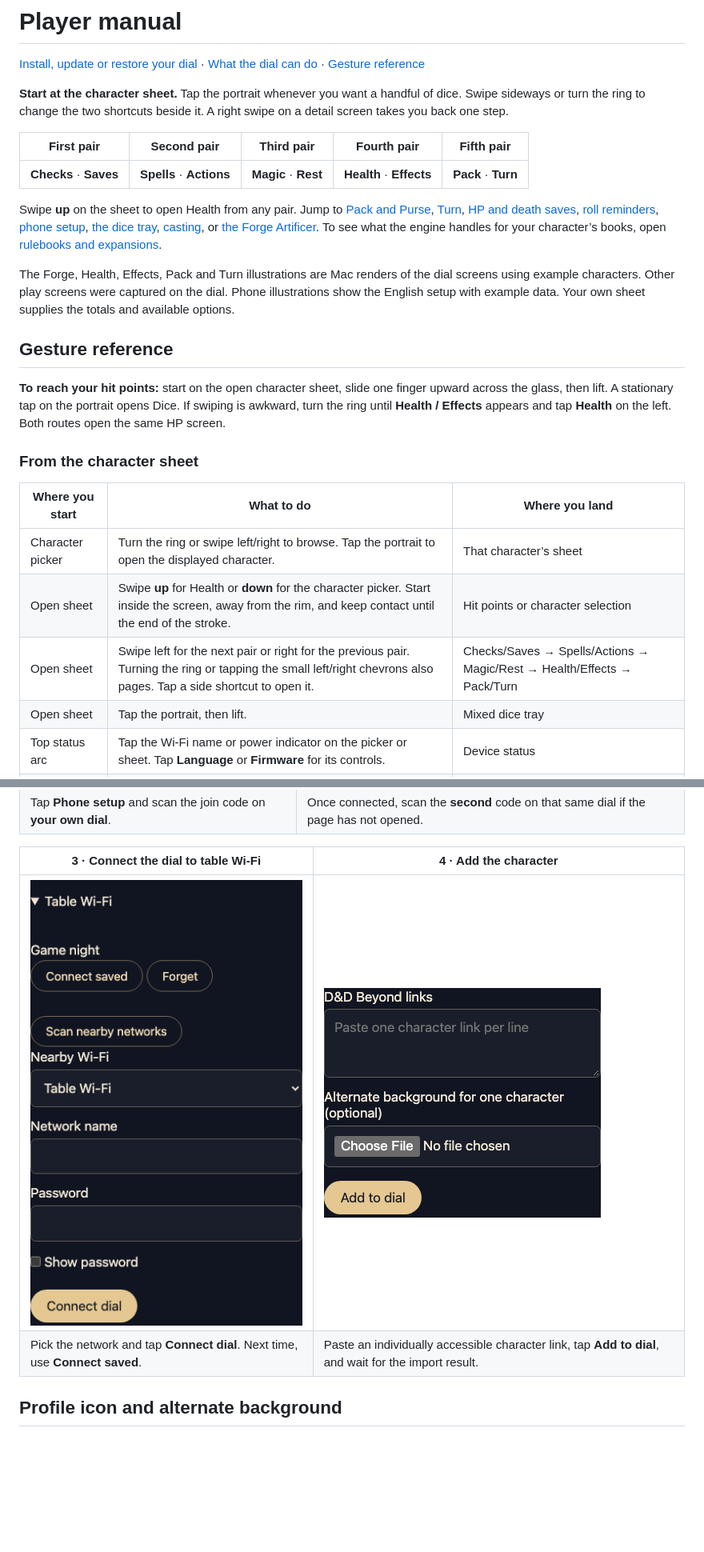
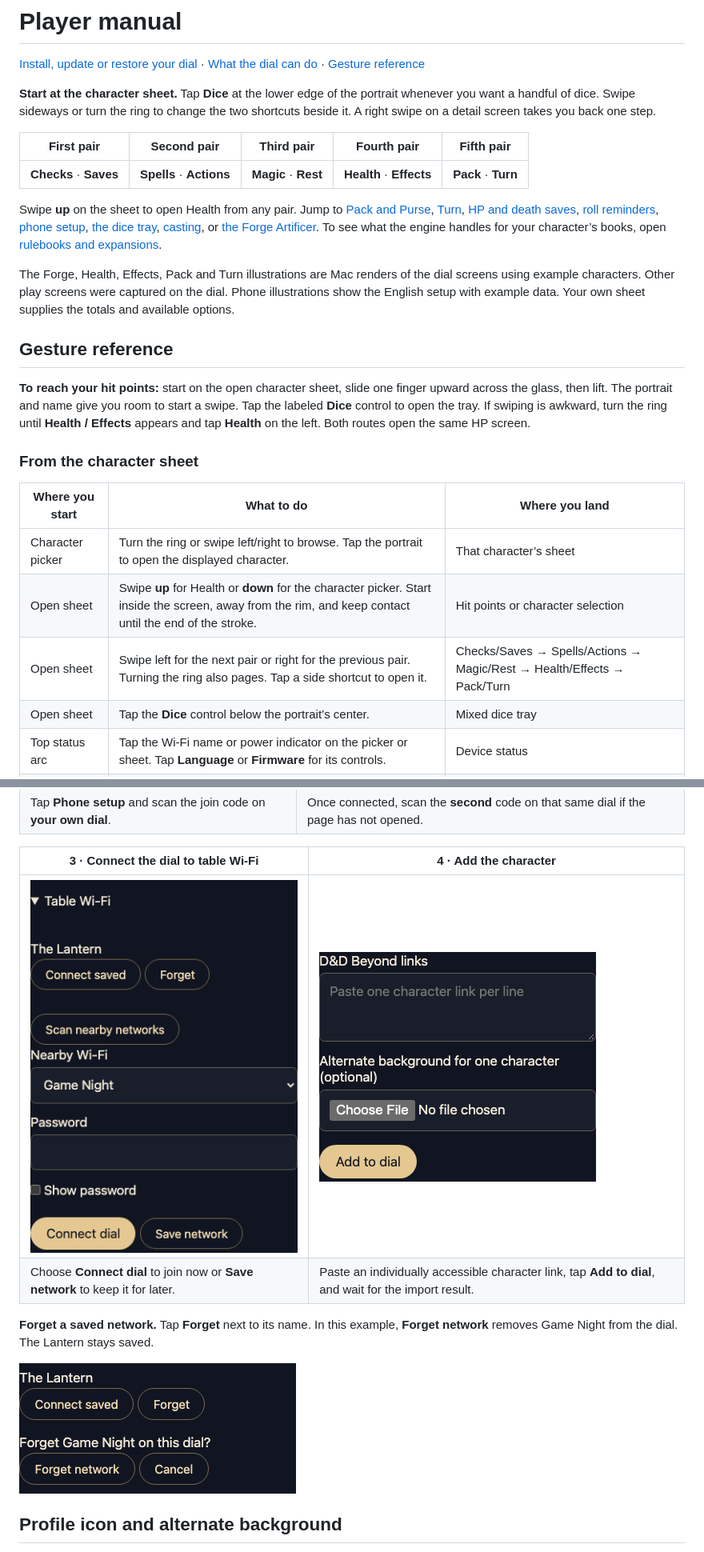
Before and after one commit to colombod/dnd-companion, a Markdown page: docs/MANUAL.md, 2 parts joined by grey strips. Shown at 80% size. Rendered like a GitHub page; pictures changed too: docs/screens/guide/phone-forget.png (added), docs/screens/guide/phone-wifi.png; blank space fills up the shorter version.

```diff
--- a/docs/MANUAL.md
+++ b/docs/MANUAL.md
@@ -2,7 +2,7 @@
 
 [Install, update or restore your dial](INSTALL.md) · [What the dial can do](FEATURES.md) · [Gesture reference](#gesture-reference)
 
-**Start at the character sheet.** Tap the portrait whenever you want a handful of dice. Swipe sideways or turn the ring to change the two shortcuts beside it. A right swipe on a detail screen takes you back one step.
+**Start at the character sheet.** Tap **Dice** at the lower edge of the portrait whenever you want a handful of dice. Swipe sideways or turn the ring to change the two shortcuts beside it. A right swipe on a detail screen takes you back one step.
 
 | First pair | Second pair | Third pair | Fourth pair | Fifth pair |
 | --- | --- | --- | --- | --- |
@@ -14,7 +14,7 @@ The Forge, Health, Effects, Pack and Turn illustrations are Mac renders of the d
 
 ## Gesture reference
 
-**To reach your hit points:** start on the open character sheet, slide one finger upward across the glass, then lift. A stationary tap on the portrait opens Dice. If swiping is awkward, turn the ring until **Health / Effects** appears and tap **Health** on the left. Both routes open the same HP screen.
+**To reach your hit points:** start on the open character sheet, slide one finger upward across the glass, then lift. The portrait and name give you room to start a swipe. Tap the labeled **Dice** control to open the tray. If swiping is awkward, turn the ring until **Health / Effects** appears and tap **Health** on the left. Both routes open the same HP screen.
 
 ### From the character sheet
 
@@ -22,8 +22,8 @@ The Forge, Health, Effects, Pack and Turn illustrations are Mac renders of the d
 | --- | --- | --- |
 | Character picker | Turn the ring or swipe left/right to browse. Tap the portrait to open the displayed character. | That character’s sheet |
 | Open sheet | Swipe **up** for Health or **down** for the character picker. Start inside the screen, away from the rim, and keep contact until the end of the stroke. | Hit points or character selection |
-| Open sheet | Swipe left for the next pair or right for the previous pair. Turning the ring or tapping the small left/right chevrons also pages. Tap a side shortcut to open it. | Checks/Saves → Spells/Actions → Magic/Rest → Health/Effects → Pack/Turn |
-| Open sheet | Tap the portrait, then lift. | Mixed dice tray |
+| Open sheet | Swipe left for the next pair or right for the previous pair. Turning the ring also pages. Tap a side shortcut to open it. | Checks/Saves → Spells/Actions → Magic/Rest → Health/Effects → Pack/Turn |
+| Open sheet | Tap the **Dice** control below the portrait’s center. | Mixed dice tray |
 | Top status arc | Tap the Wi-Fi name or power indicator on the picker or sheet. Tap **Language** or **Firmware** for its controls. | Device status |
 | Bottom arc | Tap **Phone setup** on the picker or **Refresh sheet** on an open sheet. | Setup QR or an online check for this character |
 | Detail screen | Swipe right or tap the curved return caption. During a roll animation, wait for the result first. | The parent screen. On the character sheet, a right swipe pages the shortcuts instead. |
@@ -100,8 +100,12 @@ Tap the top arc on the character picker or sheet, then **Language**. Tap **Engli
 
 | 3 · Connect the dial to table Wi-Fi | 4 · Add the character |
 | --- | --- |
-| ![Phone controls for saved networks, nearby Wi-Fi, password visibility and Connect dial](screens/guide/phone-wifi.png) | ![Phone form with D&D Beyond links, optional background and Add to dial](screens/guide/phone-links.png) |
-| Pick the network and tap **Connect dial**. Next time, use **Connect saved**. | Paste an individually accessible character link, tap **Add to dial**, and wait for the import result. |
+| ![Table Wi-Fi with the nearby network Game Night selected and the Connect dial and Save network buttons below its password field](screens/guide/phone-wifi.png) | ![Phone form with D&D Beyond links, optional background and Add to dial](screens/guide/phone-links.png) |
+| Choose **Connect dial** to join now or **Save network** to keep it for later. | Paste an individually accessible character link, tap **Add to dial**, and wait for the import result. |
+
+**Forget a saved network.** Tap **Forget** next to its name. In this example, **Forget network** removes Game Night from the dial. The Lantern stays saved.
+
+![Phone asking “Forget Game Night on this dial?” with Forget network and Cancel under that row](screens/guide/phone-forget.png)
 
 ## Profile icon and alternate background
 
```
Also changed, not shown: other parts of docs/MANUAL.md (+5 -5 lines), AGENTS.md (+1 -1 lines), 11 other files.
